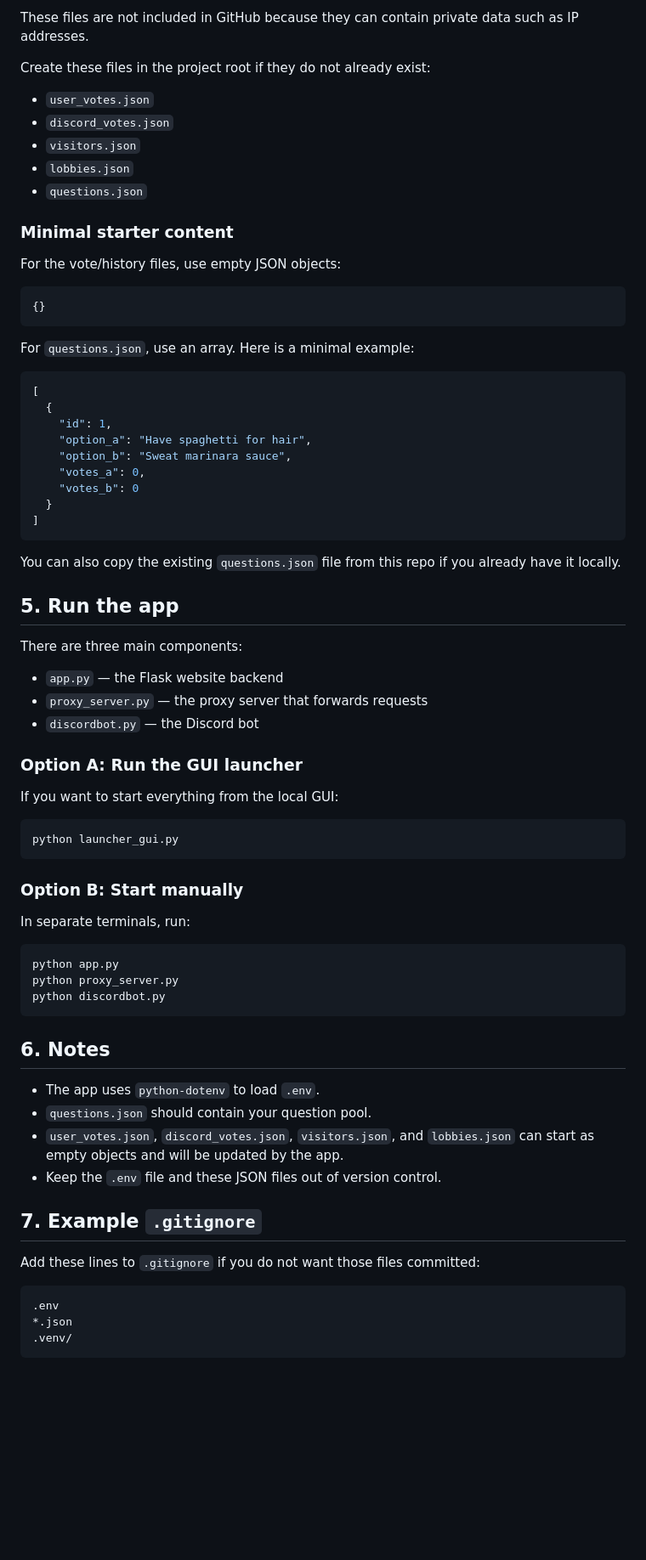
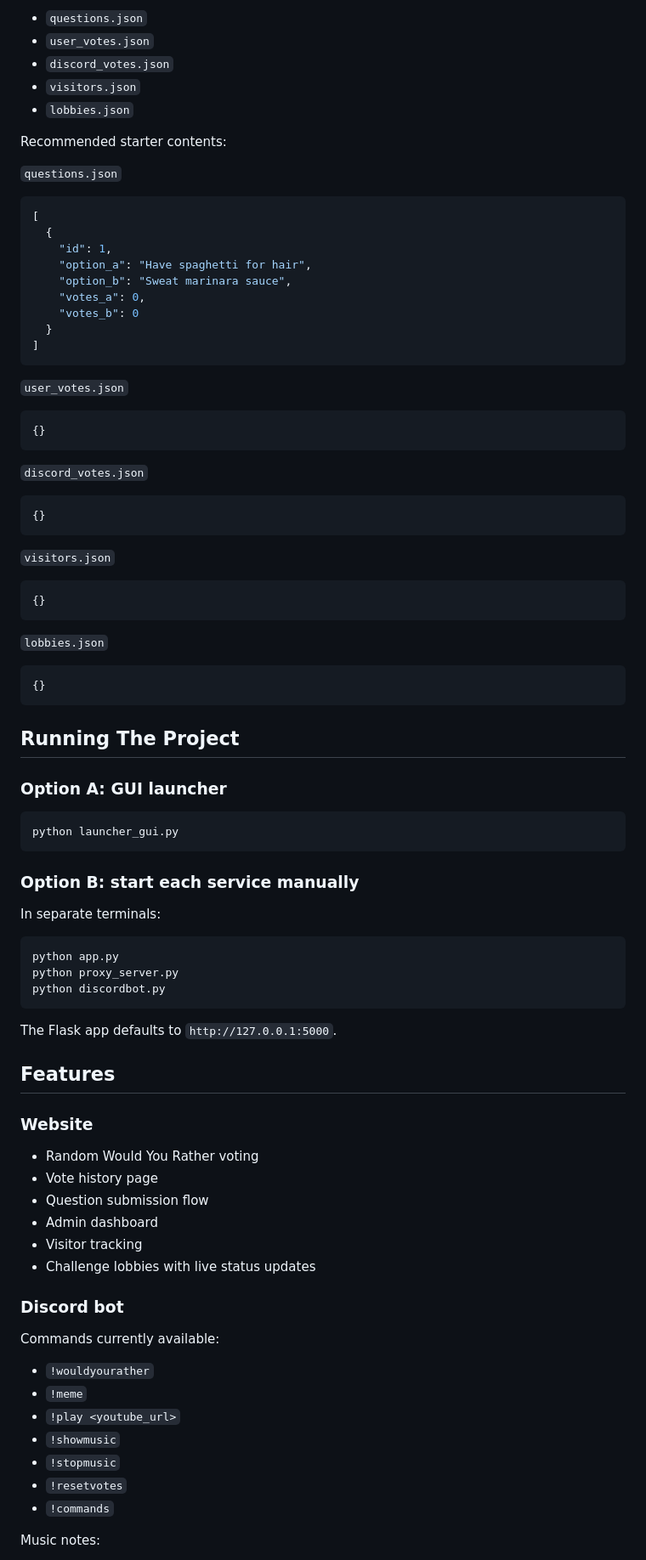
Before and after one commit to MinecraftMan13/WouldYouRather, a Markdown page: README.md, the part around one of its changes. Shown at 85% size. Drawn GitHub-style; blank space fills up the shorter version.

````diff
--- a/README.md
+++ b/README.md
@@ -89,23 +65,13 @@ WEBSITE_API_URL=http://100.x.x.x:5000
 
-These files are not included in GitHub because they can contain private data such as IP addresses.
-
-Create these files in the project root if they do not already exist:
-
+- `questions.json`
 - `user_votes.json`
 - `discord_votes.json`
 - `visitors.json`
 - `lobbies.json`
-- `questions.json`
 
-### Minimal starter content
+Recommended starter contents:
 
-For the vote/history files, use empty JSON objects:
-
-```json
-{}
-```
-
-For `questions.json`, use an array. Here is a minimal example:
+`questions.json`
 
 ```json
 [
@@ -119,27 +85,41 @@ For `questions.json`, use an array. Here is a minimal example:
 ]
 ```
 
-You can also copy the existing `questions.json` file from this repo if you already have it locally.
+`user_votes.json`
 
-## 5. Run the app
+```json
+{}
+```
 
-There are three main components:
+`discord_votes.json`
 
-- `app.py` — the Flask website backend
-- `proxy_server.py` — the proxy server that forwards requests
-- `discordbot.py` — the Discord bot
+```json
+{}
+```
 
-### Option A: Run the GUI launcher
+`visitors.json`
 
-If you want to start everything from the local GUI:
+```json
+{}
+```
+
+`lobbies.json`
+
+```json
+{}
+```
+
+## Running The Project
+
+### Option A: GUI launcher
 
 ```powershell
 python launcher_gui.py
 ```
 
-### Option B: Start manually
+### Option B: start each service manually
 
-In separate terminals, run:
+In separate terminals:
 
 ```powershell
 python app.py
@@ -147,18 +127,30 @@ python proxy_server.py
 python discordbot.py
 ```
 
-## 6. Notes
+The Flask app defaults to `http://127.0.0.1:5000`.
 
-- The app uses `python-dotenv` to load `.env`.
-- `questions.json` should contain your question pool.
-- `user_votes.json`, `discord_votes.json`, `visitors.json`, and `lobbies.json` can start as empty objects and will be updated by the app.
-- Keep the `.env` file and these JSON files out of version control.
+## Features
 
-## 7. Example `.gitignore`
+### Website
 
-Add these lines to `.gitignore` if you do not want those files committed:
+- Random Would You Rather voting
+- Vote history page
+- Question submission flow
+- Admin dashboard
+- Visitor tracking
+- Challenge lobbies with live status updates
 
-```
-.env
-*.json
-.venv/
+### Discord bot
+
+Commands currently available:
+
+- `!wouldyourather`
+- `!meme`
+- `!play <youtube_url>`
+- `!showmusic`
+- `!stopmusic`
+- `!resetvotes`
+- `!commands`
+
+Music notes:
+
````
Also changed, not shown: other parts of README.md (+74 -60 lines).
